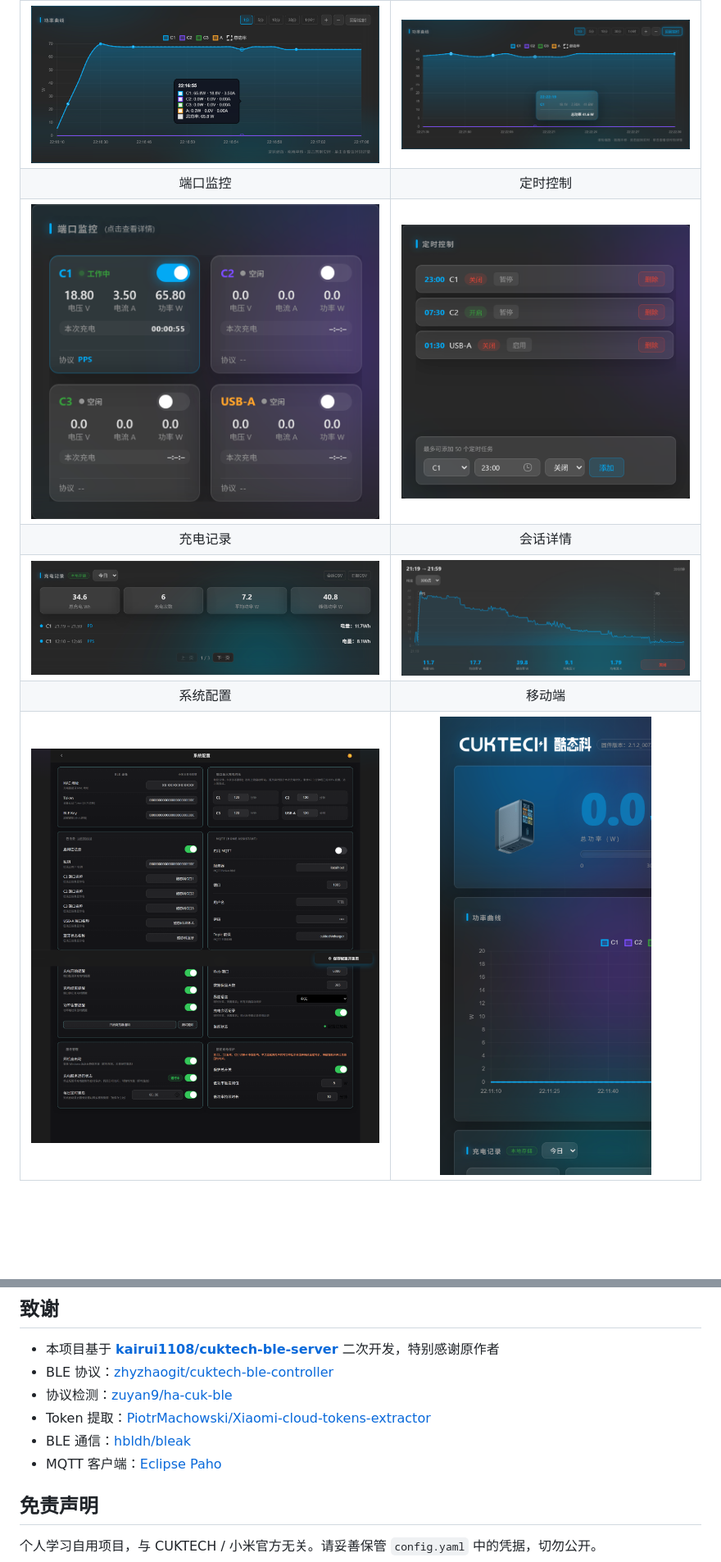
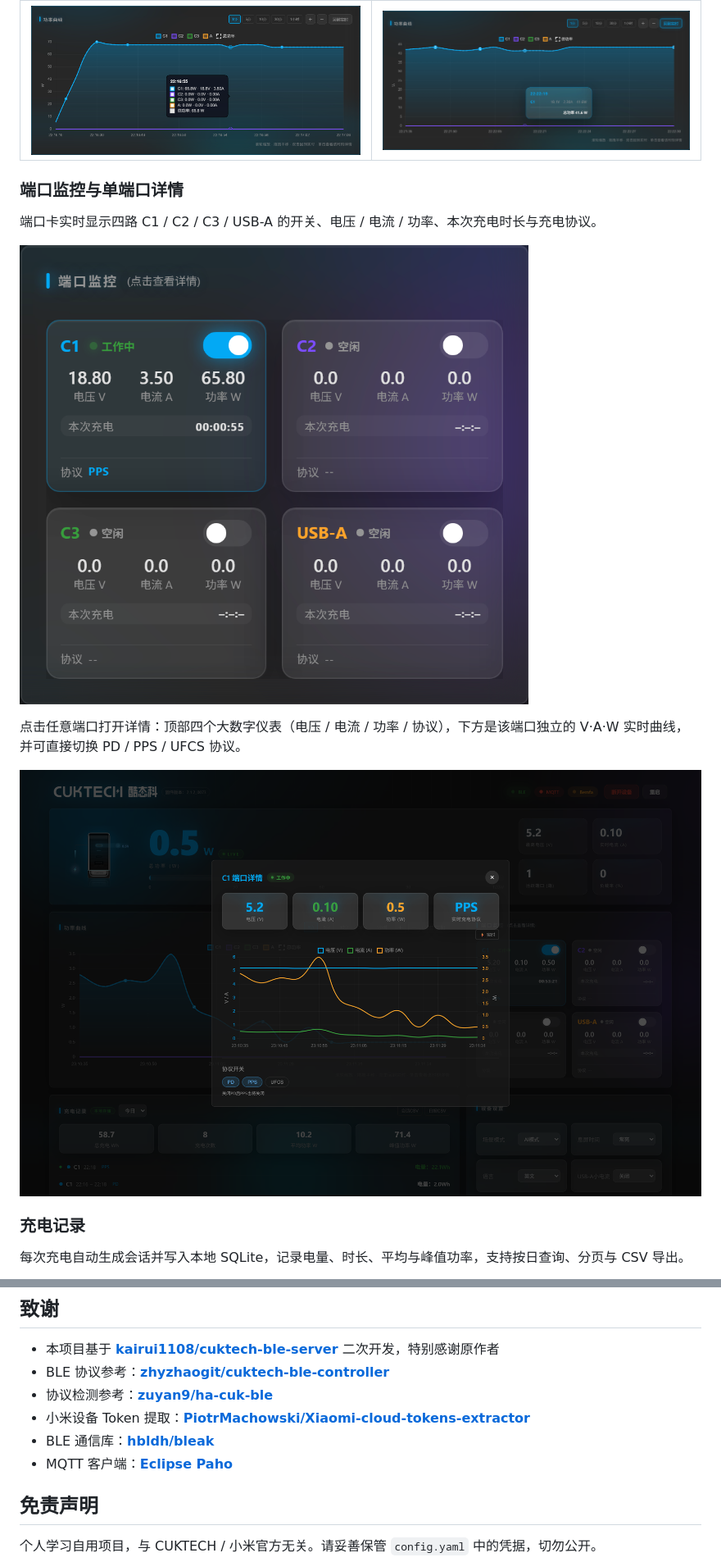
Before and after one commit to Dream-Architect1026/cuktech-ble-server, a Markdown page: README.md, 2 parts joined by grey strips. Shown at 82% size. Drawn GitHub-style; blank space fills up the shorter version.

Commit message:
Polish README: captioned, well-arranged screenshots; update username and acknowledgments

```diff
--- a/README.md
+++ b/README.md
@@ -34,7 +43,16 @@
 | ![](docs/chart-tooltip.png) | ![](docs/chart-inspector.png) |
-| 端口监控 | 定时控制 |
-| ![](docs/ports.png) | ![](docs/schedule.png) |
-| 充电记录 | 会话详情 |
-| ![](docs/sessions.png) | ![](docs/session-detail.png) |
-| 系统配置 | 移动端 |
-| ![](docs/settings.png) | ![](docs/mobile.png) |
+
+### 端口监控与单端口详情
+
+端口卡实时显示四路 C1 / C2 / C3 / USB-A 的开关、电压 / 电流 / 功率、本次充电时长与充电协议。
+
+![端口监控](docs/ports.png)
+
+点击任意端口打开详情：顶部四个大数字仪表（电压 / 电流 / 功率 / 协议），下方是该端口独立的 V·A·W 实时曲线，并可直接切换 PD / PPS / UFCS 协议。
+
+![单端口详情](docs/port-detail.png)
+
+### 充电记录
+
+每次充电自动生成会话并写入本地 SQLite，记录电量、时长、平均与峰值功率，支持按日查询、分页与 CSV 导出。
+
@@ -113,11 +156,11 @@ Python · aiohttp · bleak · paho-mqtt · PyYAML · SQLite；原生 ES2020 · C
 ## 致谢
 
 - 本项目基于 [**kairui1108/cuktech-ble-server**](https://github.com/kairui1108/cuktech-ble-server) 二次开发，特别感谢原作者
-- BLE 协议：[zhyzhaogit/cuktech-ble-controller](https://github.com/zhyzhaogit/cuktech-ble-controller)
-- 协议检测：[zuyan9/ha-cuk-ble](https://github.com/zuyan9/ha-cuk-ble)
-- Token 提取：[PiotrMachowski/Xiaomi-cloud-tokens-extractor](https://github.com/PiotrMachowski/Xiaomi-cloud-tokens-extractor)
-- BLE 通信：[hbldh/bleak](https://github.com/hbldh/bleak)
-- MQTT 客户端：[Eclipse Paho](https://eclipse.dev/paho/)
+- BLE 协议参考：[**zhyzhaogit/cuktech-ble-controller**](https://github.com/zhyzhaogit/cuktech-ble-controller)
+- 协议检测参考：[**zuyan9/ha-cuk-ble**](https://github.com/zuyan9/ha-cuk-ble)
+- 小米设备 Token 提取：[**PiotrMachowski/Xiaomi-cloud-tokens-extractor**](https://github.com/PiotrMachowski/Xiaomi-cloud-tokens-extractor)
+- BLE 通信库：[**hbldh/bleak**](https://github.com/hbldh/bleak)
+- MQTT 客户端：[**Eclipse Paho**](https://eclipse.dev/paho/)
 
 ## 免责声明
 
```
Also changed, not shown: other parts of README.md (+38 -4 lines), README.en.md (+58 -15 lines).
